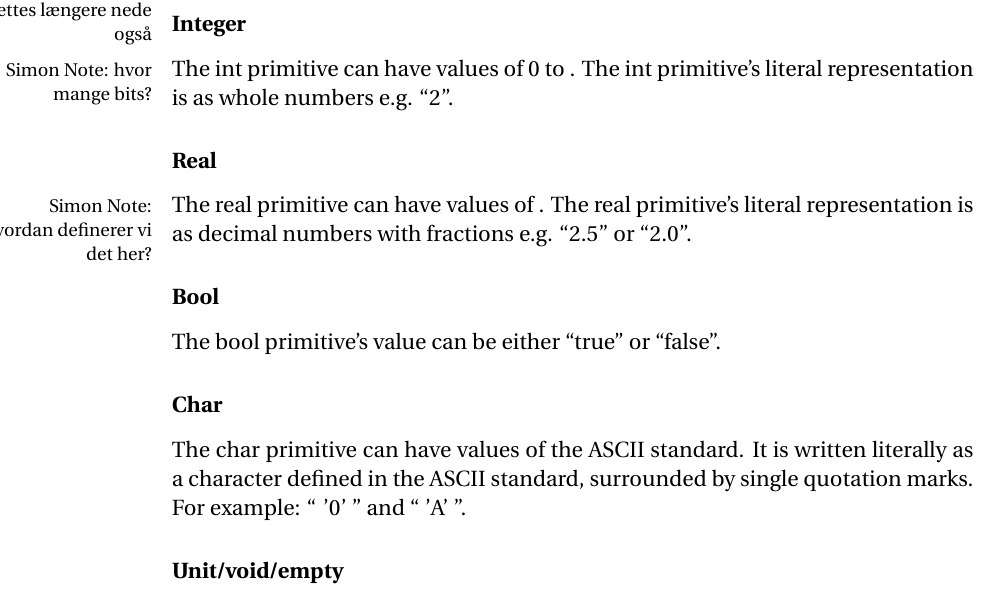
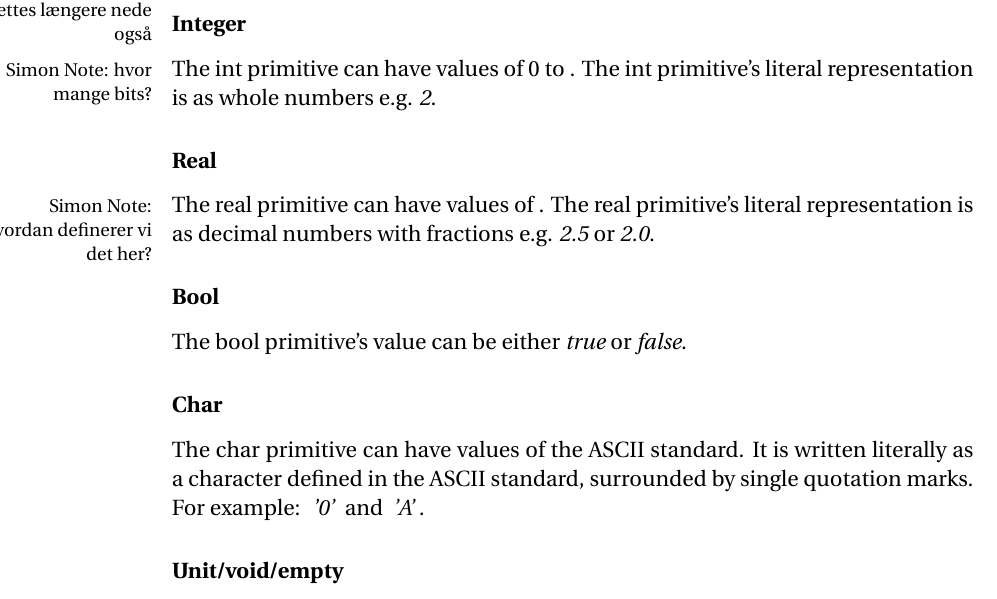
Before and after one commit to simonvandel/TLDR, a LaTeX thesis (Report/master.tex, which reads Report/Design/syntax.tex): part of page 27 of 38, cut so that both start at the same text. Compiled offline with pdfLaTeX.

Commit message:
Syntax emph instead of enquote

```diff
--- a/Report/Design/syntax.tex
+++ b/Report/Design/syntax.tex
@@ -19,22 +19,22 @@ The following primitives exist in the language. All primitives are lower-cased.
 \subsubsection{Integer}
 \label{subsubsec:int}
 
-The int primitive can have values of 0 to \sinote{hvor mange bits?}. The int primitive's literal representation is as whole numbers e.g. \enquote{2}.
+The int primitive can have values of 0 to \sinote{hvor mange bits?}. The int primitive's literal representation is as whole numbers e.g. \emph{2}.
 
 \subsubsection{Real}
 \label{subsubsec:real}
 
-The real primitive can have values of \sinote{hvordan definerer vi det her?}. The real primitive's literal representation is as decimal numbers with fractions e.g. \enquote{2.5} or \enquote{2.0}.
+The real primitive can have values of \sinote{hvordan definerer vi det her?}. The real primitive's literal representation is as decimal numbers with fractions e.g. \emph{2.5} or \emph{2.0}.
 
 \subsubsection{Bool}
 \label{subsubsec:bool}
 
-The bool primitive's value can be either \enquote{true} or \enquote{false}.
+The bool primitive's value can be either \emph{true} or \emph{false}.
 
 \subsubsection{Char}
 \label{sec:char}
 
-The char primitive can have values of the ASCII standard. It is written literally as a character defined in the ASCII standard, surrounded by single quotation marks. For example: \enquote{ '0' } and \enquote{ 'A' }.
+The char primitive can have values of the ASCII standard. It is written literally as a character defined in the ASCII standard, surrounded by single quotation marks. For example: \emph{ '0' } and \emph{ 'A' }.
 
 \subsubsection{Unit/void/empty}
 \label{sec:unit/empty/void}
```
